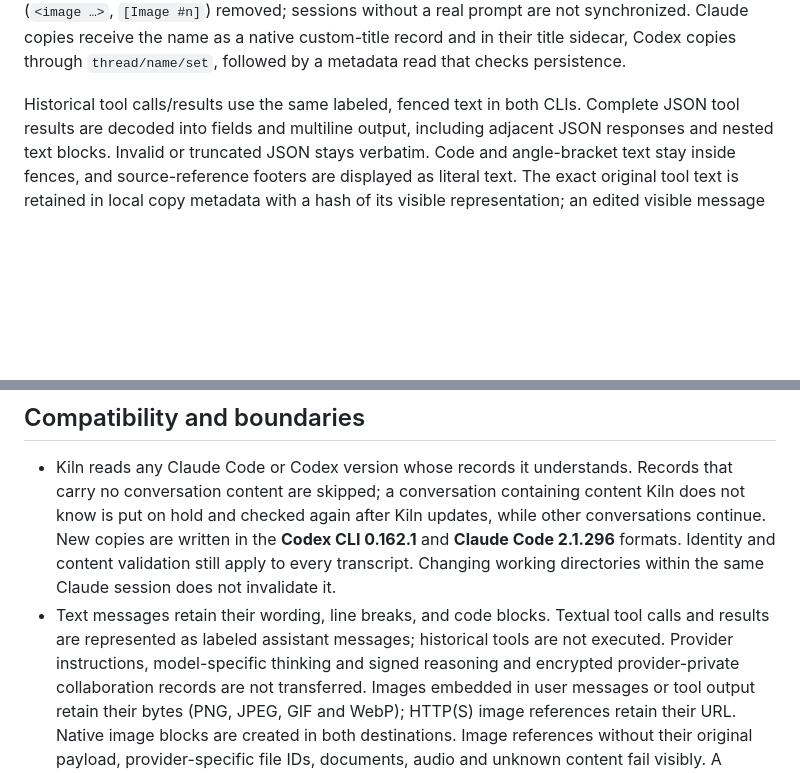
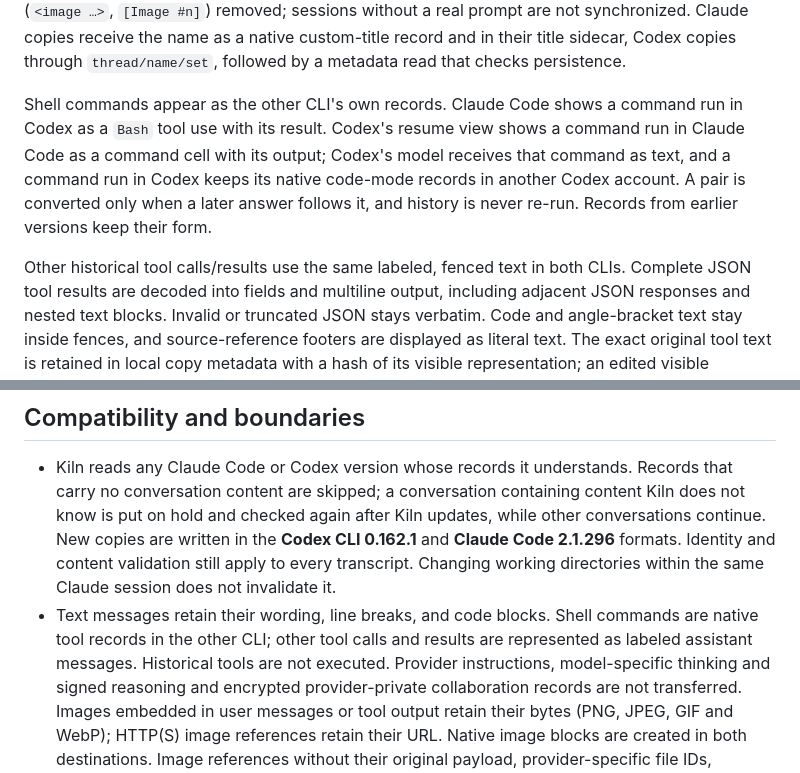
Before and after one commit to YangTaeyoung/kiln, a Markdown page: docs/conversation-sync.md, 2 parts joined by grey strips. GitHub-like rendering; blank space fills up the shorter version.

Commit message:
docs(sync): describe native shell records
Co-Authored-By: Claude Opus 5.5 <noreply@anthropic.com>
Claude-Session: https://claude.ai/code/session_0178oFsP942zp5qxoA3uUZ74

```diff
--- a/docs/conversation-sync.md
+++ b/docs/conversation-sync.md
@@ -48,7 +48,14 @@ synchronized. Claude copies receive the name as a native custom-title record and
 their title sidecar, Codex copies through `thread/name/set`, followed by a metadata read
 that checks persistence.
 
-Historical tool calls/results use the same labeled, fenced text in both CLIs.
+Shell commands appear as the other CLI's own records. Claude Code shows a command run in
+Codex as a `Bash` tool use with its result. Codex's resume view shows a command run in
+Claude Code as a command cell with its output; Codex's model receives that command as
+text, and a command run in Codex keeps its native code-mode records in another Codex
+account. A pair is converted only when a later answer follows it, and history is never
+re-run. Records from earlier versions keep their form.
+
+Other historical tool calls/results use the same labeled, fenced text in both CLIs.
 Complete JSON tool results are decoded into fields and multiline output, including
 adjacent JSON responses and nested text blocks. Invalid or truncated JSON stays
 verbatim. Code and angle-bracket text stay inside fences, and source-reference
@@ -148,9 +155,9 @@ The check refers to **completed responses**, not an answer still being generated
   **Claude Code 2.1.296** formats. Identity and content validation still apply to every
   transcript. Changing working directories within the same Claude session does not
   invalidate it.
-- Text messages retain their wording, line breaks, and code blocks. Textual tool
-  calls and results are represented as labeled assistant messages; historical
-  tools are not executed. Provider instructions, model-specific thinking and
+- Text messages retain their wording, line breaks, and code blocks. Shell commands
+  are native tool records in the other CLI; other tool calls and results are
+  represented as labeled assistant messages. Historical tools are not executed. Provider instructions, model-specific thinking and
   signed reasoning and encrypted provider-private collaboration records are not
   transferred. Images embedded in user messages or tool output retain their bytes
   (PNG, JPEG, GIF and WebP); HTTP(S) image references retain their URL. Native image
```
